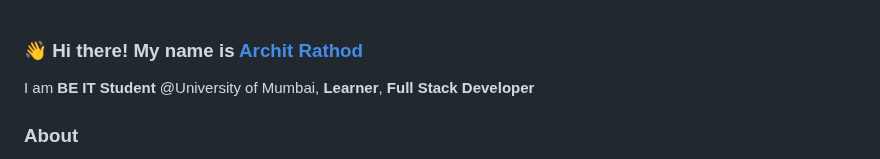
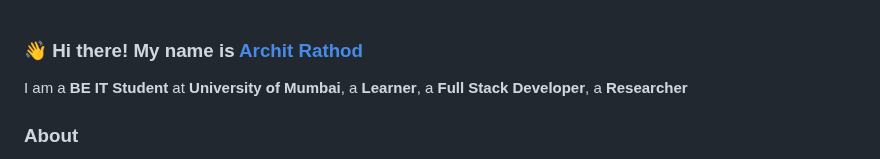
Before and after one commit to Archit1706/Archit176, a Markdown page: README.md, the part around the change. Drawn GitHub-style.

```diff
--- a/README.md
+++ b/README.md
@@ -1,6 +1,6 @@
 ### 👋 Hi there! My name is [Archit Rathod](https://www.architrathod.codes/)
 
-I am **BE IT Student** @University of Mumbai, **Learner**, **Full Stack Developer**
+I am a **BE IT Student** at **University of Mumbai**, a **Learner**, a **Full Stack Developer**, a **Researcher**
 
 <!-- poster -->
 <!--
```
